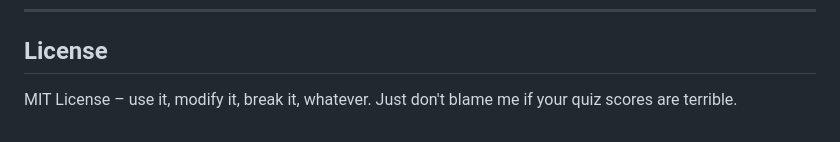
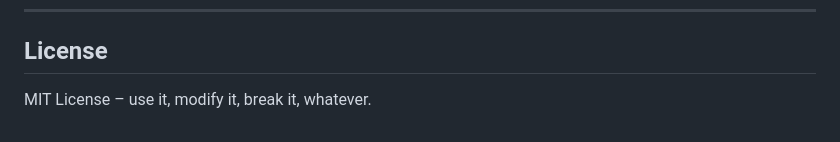
Before and after one commit to RichardOyelowo/DevBrain, a Markdown page: readme.md, the part around the change. GitHub-like rendering.

Commit message:
Simplify license disclaimer in README
Removed the disclaimer about quiz scores from the license section.

```diff
--- a/readme.md
+++ b/readme.md
@@ -305,4 +305,4 @@ If you have questions or find bugs, feel free to reach out or open an issue.
 
 ## License
 
-MIT License – use it, modify it, break it, whatever. Just don't blame me if your quiz scores are terrible.
+MIT License – use it, modify it, break it, whatever.
```
